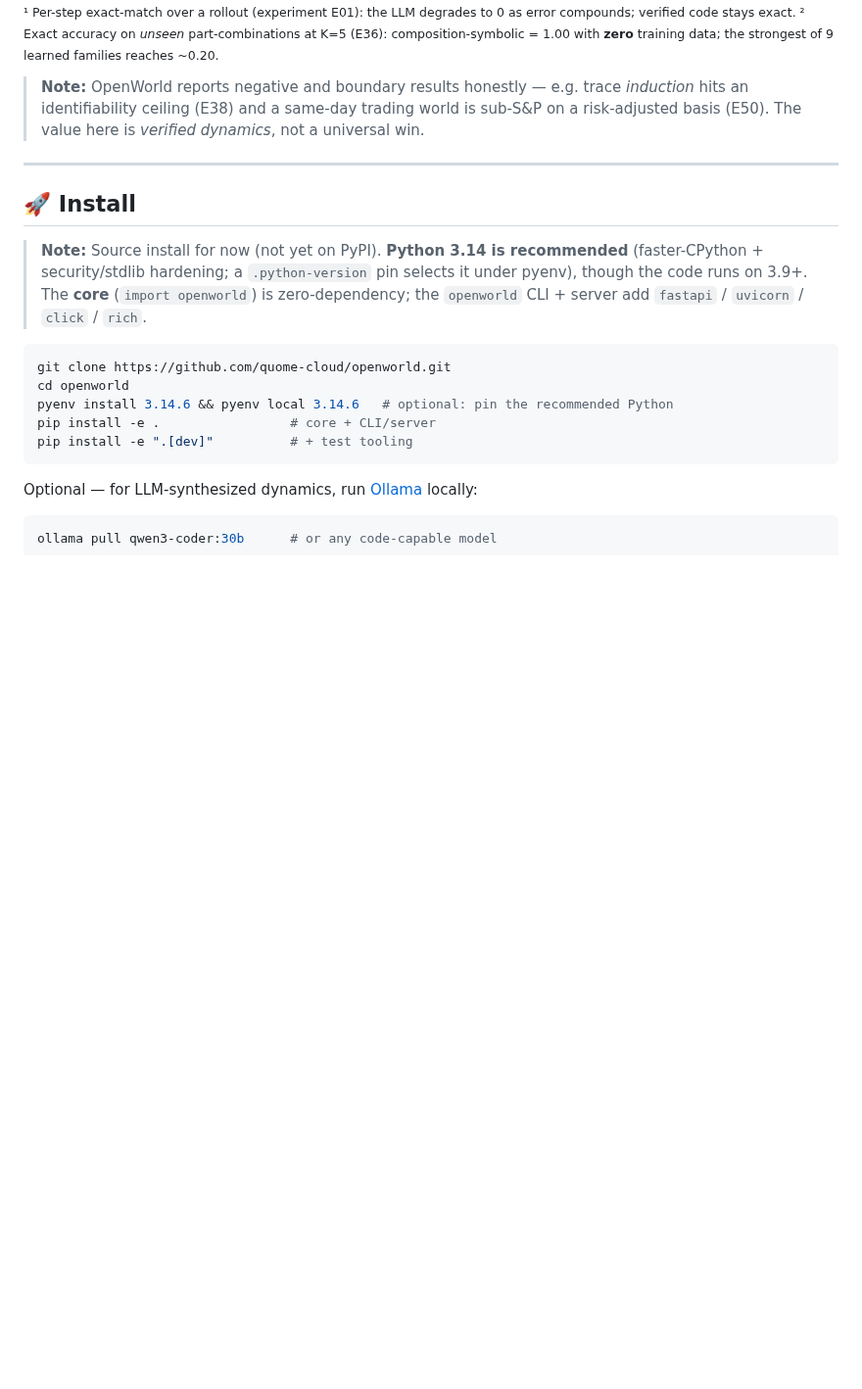
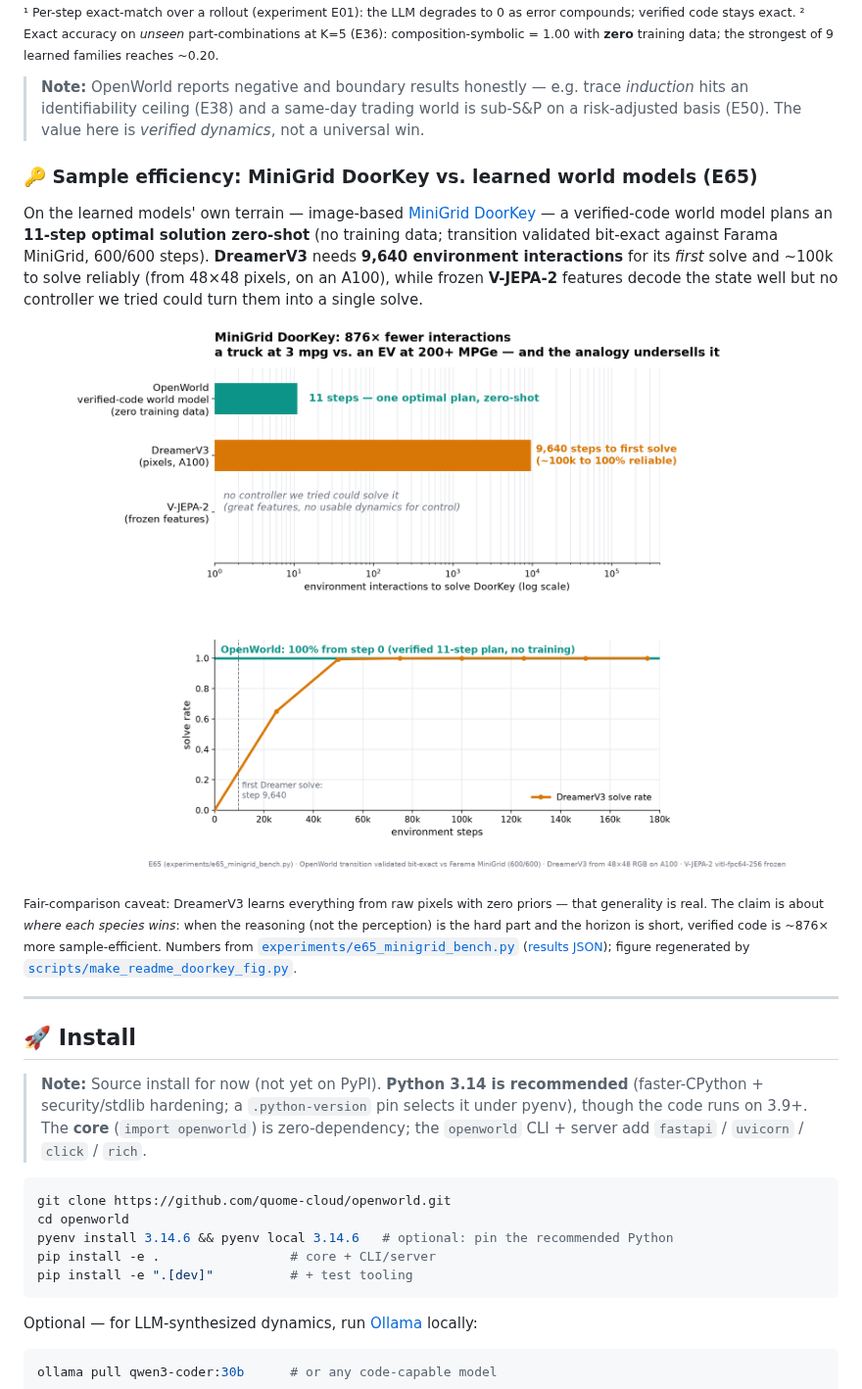
Before and after one commit to quome-cloud/openworld, a Markdown page: README.md, the part around the change. Shown at 98% size. Drawn GitHub-style; pictures changed too: assets/doorkey_bench.png (added); blank space fills up the shorter version.

```diff
--- a/README.md
+++ b/README.md
@@ -243,6 +243,29 @@ data; the strongest of 9 learned families reaches ~0.20.</sub>
 > *induction* hits an identifiability ceiling (E38) and a same-day trading world is
 > sub-S&P on a risk-adjusted basis (E50). The value here is *verified dynamics*, not a
 > universal win.
+
+### 🔑 Sample efficiency: MiniGrid DoorKey vs. learned world models (E65)
+
+On the learned models' own terrain — image-based
+[MiniGrid DoorKey](https://minigrid.farama.org/environments/minigrid/DoorKeyEnv/) —
+a verified-code world model plans an **11-step optimal solution zero-shot** (no
+training data; transition validated bit-exact against Farama MiniGrid, 600/600
+steps). **DreamerV3** needs **9,640 environment interactions** for its *first*
+solve and ~100k to solve reliably (from 48×48 pixels, on an A100), while frozen
+**V-JEPA-2** features decode the state well but no controller we tried could turn
+them into a single solve.
+
+<p align="center">
+  <img src="assets/doorkey_bench.png" alt="MiniGrid DoorKey: OpenWorld solves zero-shot in 11 steps; DreamerV3 needs 9,640 interactions for a first solve and ~100k to be reliable; frozen V-JEPA-2 features never solve it" width="760"/>
+</p>
+
+<sub>Fair-comparison caveat: DreamerV3 learns everything from raw pixels with zero
+priors — that generality is real. The claim is about *where each species wins*:
+when the reasoning (not the perception) is the hard part and the horizon is short,
+verified code is ~876× more sample-efficient. Numbers from
+[`experiments/e65_minigrid_bench.py`](experiments/e65_minigrid_bench.py)
+([results JSON](experiments/results/e65_minigrid_bench.json)); figure regenerated by
+[`scripts/make_readme_doorkey_fig.py`](scripts/make_readme_doorkey_fig.py).</sub>
 
 ---
 
```
Also changed, not shown: 1 other file.
